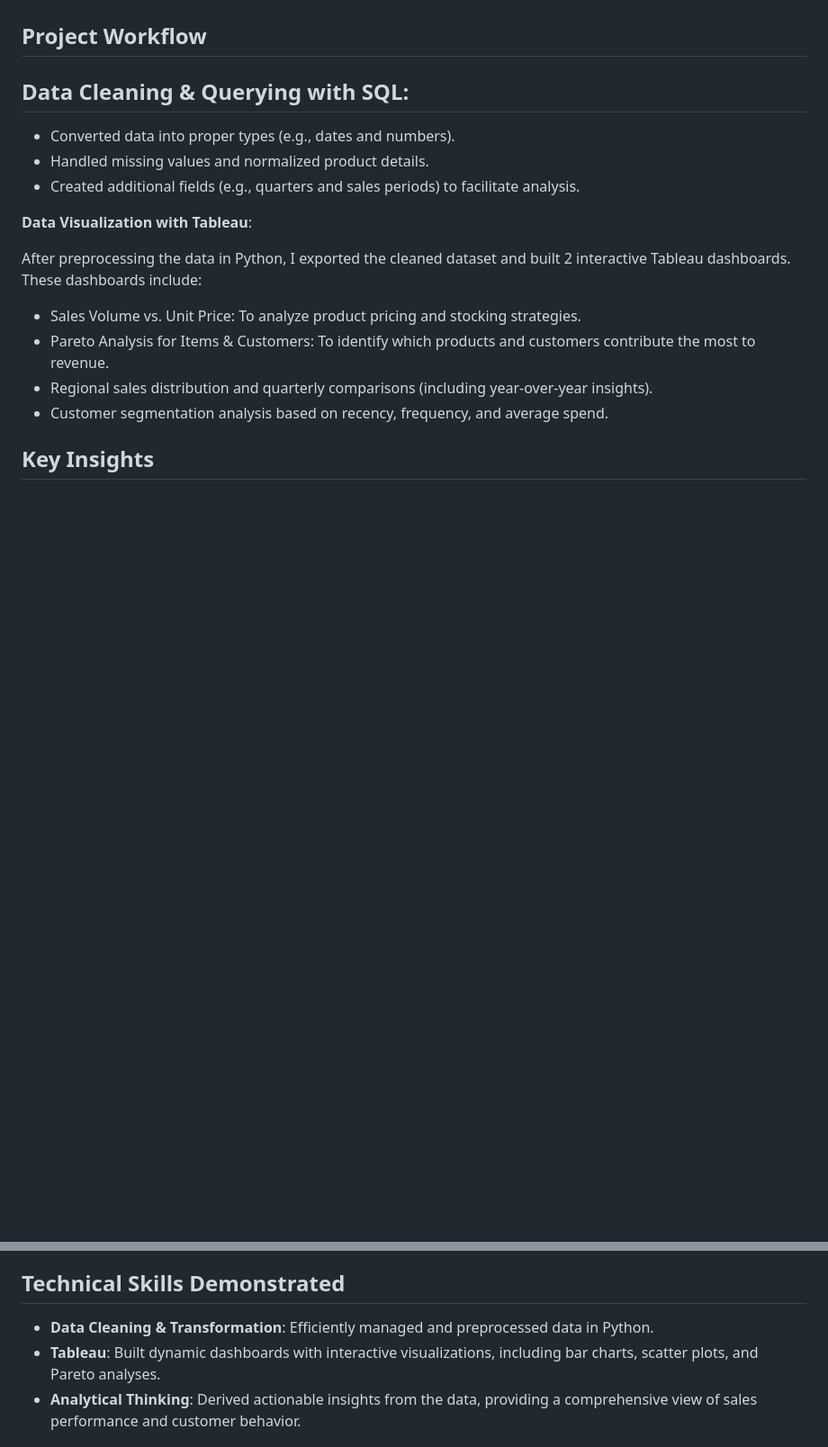
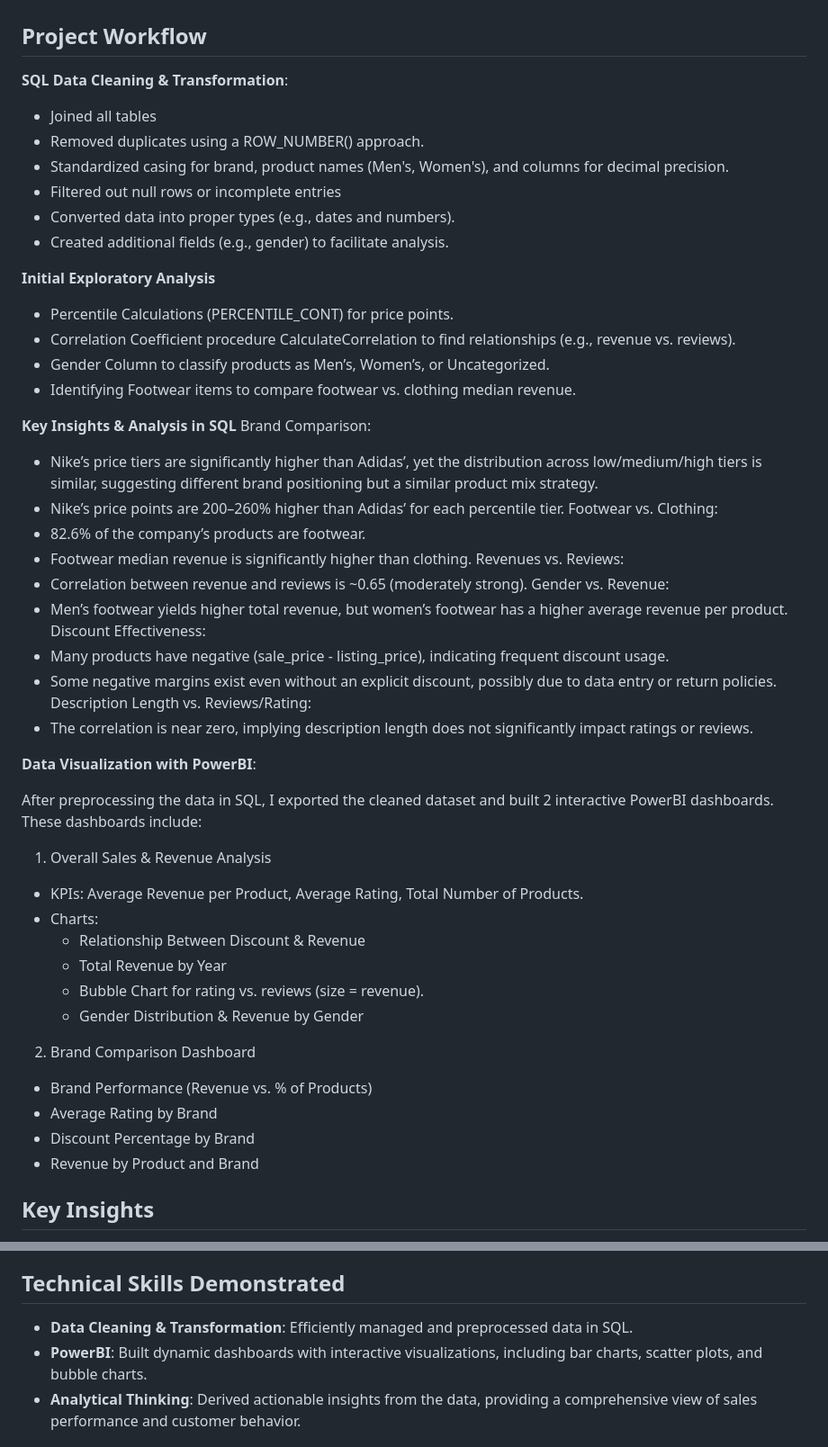
Before and after one commit to ajaanek/Sports-Retail-Revenue, a Markdown page: README.md, 2 parts joined by grey strips. Shown: that part at 90% size. GitHub-like rendering; blank space fills up the shorter version.

```diff
--- a/README.md
+++ b/README.md
@@ -29,19 +29,55 @@ The analysis uses the Optimizing Online Sports Retail Revenue Dataset from [Kagg
 - **Traffic** – Contains timestamps (last_visited) or other engagement metrics.
 
 ## Project Workflow
-**Data Cleaning & Querying with SQL**:
--
+**SQL Data Cleaning & Transformation**:
+- Joined all tables
+- Removed duplicates using a ROW_NUMBER() approach.
+- Standardized casing for brand, product names (Men's, Women's), and columns for decimal precision.
+- Filtered out null rows or incomplete entries
 - Converted data into proper types (e.g., dates and numbers).
-- Handled missing values and normalized product details.
-- Created additional fields (e.g., quarters and sales periods) to facilitate analysis.
+- Created additional fields (e.g., gender) to facilitate analysis.
 
-**Data Visualization with Tableau**:
+**Initial Exploratory Analysis**
+- Percentile Calculations (PERCENTILE_CONT) for price points.
+- Correlation Coefficient procedure CalculateCorrelation to find relationships (e.g., revenue vs. reviews).
+- Gender Column to classify products as Men’s, Women’s, or Uncategorized.
+- Identifying Footwear items to compare footwear vs. clothing median revenue.
 
-After preprocessing the data in Python, I exported the cleaned dataset and built 2 interactive Tableau dashboards. These dashboards include:
-- Sales Volume vs. Unit Price: To analyze product pricing and stocking strategies.
-- Pareto Analysis for Items & Customers: To identify which products and customers contribute the most to revenue.
-- Regional sales distribution and quarterly comparisons (including year-over-year insights).
-- Customer segmentation analysis based on recency, frequency, and average spend.
+
+**Key Insights & Analysis in SQL**
+Brand Comparison:
+- Nike’s price tiers are significantly higher than Adidas’, yet the distribution across low/medium/high tiers is similar, suggesting different brand positioning but a similar product mix strategy.
+- Nike’s price points are 200–260% higher than Adidas’ for each percentile tier.
+Footwear vs. Clothing:
+- 82.6% of the company’s products are footwear.
+- Footwear median revenue is significantly higher than clothing.
+Revenues vs. Reviews:
+- Correlation between revenue and reviews is ~0.65 (moderately strong).
+Gender vs. Revenue:
+- Men’s footwear yields higher total revenue, but women’s footwear has a higher average revenue per product.
+Discount Effectiveness:
+- Many products have negative (sale_price - listing_price), indicating frequent discount usage.
+- Some negative margins exist even without an explicit discount, possibly due to data entry or return policies.
+Description Length vs. Reviews/Rating:
+- The correlation is near zero, implying description length does not significantly impact ratings or reviews.
+
+
+**Data Visualization with PowerBI**:
+
+After preprocessing the data in SQL, I exported the cleaned dataset and built 2 interactive PowerBI dashboards. These dashboards include:
+
+1. Overall Sales & Revenue Analysis
+- KPIs: Average Revenue per Product, Average Rating, Total Number of Products.
+- Charts:
+  - Relationship Between Discount & Revenue
+  - Total Revenue by Year
+  - Bubble Chart for rating vs. reviews (size = revenue).
+  - Gender Distribution & Revenue by Gender
+2. Brand Comparison Dashboard
+- Brand Performance (Revenue vs. % of Products)
+- Average Rating by Brand
+- Discount Percentage by Brand
+- Revenue by Product and Brand
 
 
 ## Key Insights
@@ -58,8 +94,8 @@ Seasonal analysis helped identify peak sales periods, which can guide inventory
 By segmenting customers based on their purchase frequency, recency, and average spend, the project highlights opportunities for targeted marketing and personalized customer retention strategies.
 
 ## Technical Skills Demonstrated
-- **Data Cleaning & Transformation**: Efficiently managed and preprocessed data in Python.
-- **Tableau**: Built dynamic dashboards with interactive visualizations, including bar charts, scatter plots, and Pareto analyses.
+- **Data Cleaning & Transformation**: Efficiently managed and preprocessed data in SQL.
+- **PowerBI**: Built dynamic dashboards with interactive visualizations, including bar charts, scatter plots, and bubble charts.
 - **Analytical Thinking**: Derived actionable insights from the data, providing a comprehensive view of sales performance and customer behavior.
 
 ## Conclusion
```
